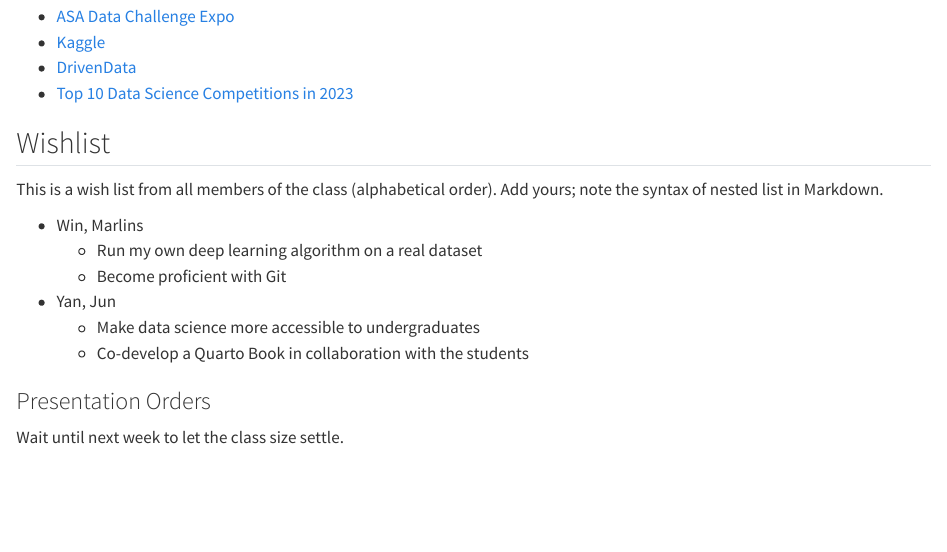
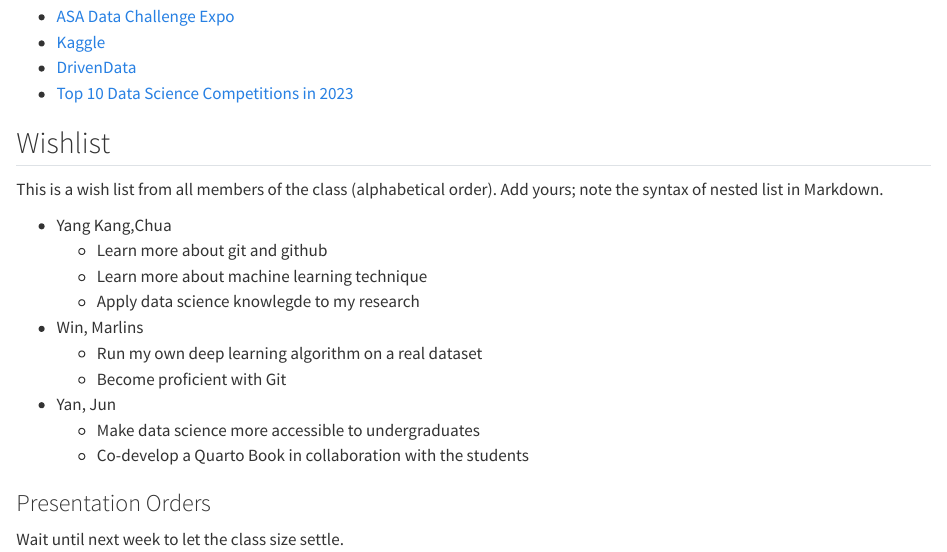
Before and after one commit to statds/ids-s23, a Quarto document (intro.qmd): the page in a window 1100 px wide, from 1240 px down. Rendered offline with R 4.5, knitr and Pandoc in place of Quarto, with nearby package versions.

Commit message:
updated intro

```diff
--- a/intro.qmd
+++ b/intro.qmd
@@ -71,6 +71,10 @@ Check your Python coding styles against the recommended styles:
 This is a wish list from all members of the class (alphabetical
 order). Add yours; note the syntax of nested list in Markdown.
 
++ Yang Kang,Chua
+    - Learn more about git and github
+    - Learn more about machine learning technique
+    - Apply data science knowlegde to my research
 + Win, Marlins
     - Run my own deep learning algorithm on a real dataset
     - Become proficient with Git
```
